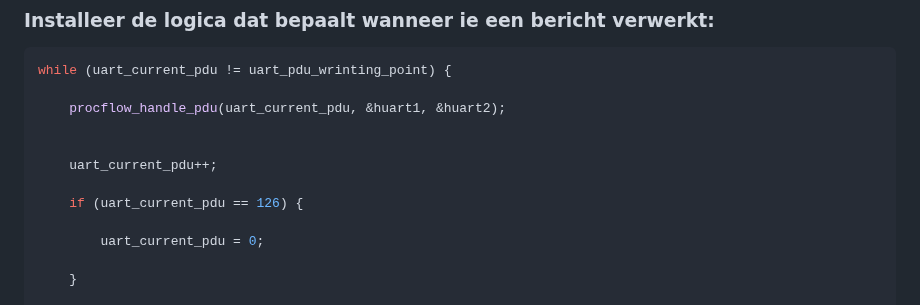
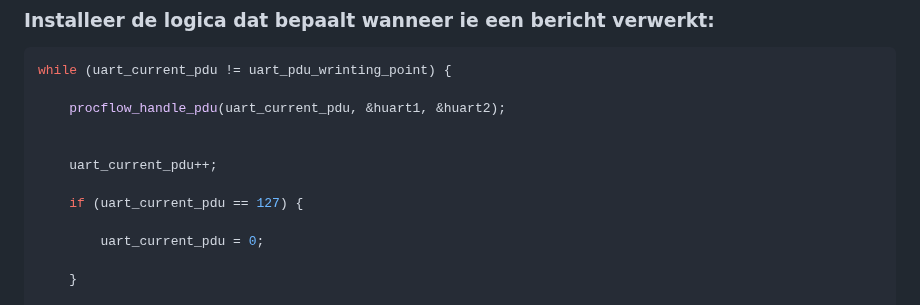
Before and after one commit to LvndnB/PESGroepD, a Markdown page: docs/instructies_om_procflow_te_installeren.md, the part around the change. Rendered like a GitHub page.

```diff
--- a/docs/instructies_om_procflow_te_installeren.md
+++ b/docs/instructies_om_procflow_te_installeren.md
@@ -137,7 +137,7 @@ while (uart_current_pdu != uart_pdu_wrinting_point) {
 
     uart_current_pdu++;
 
-    if (uart_current_pdu == 126) {
+    if (uart_current_pdu == 127) {
 
         uart_current_pdu = 0;
 
```
